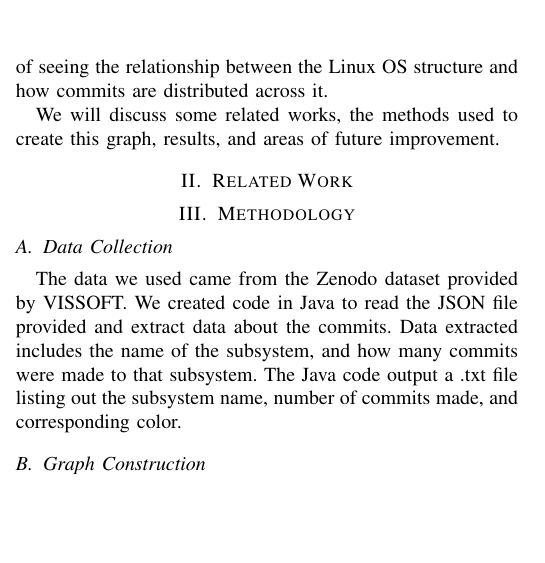
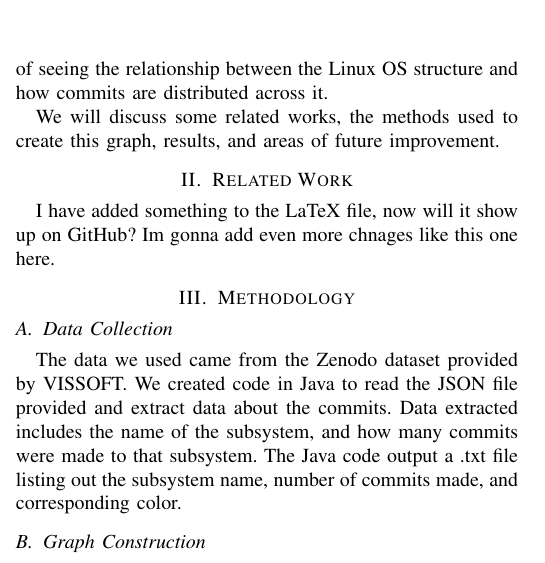
Before and after one commit to aaaaaadddrian/VISSOFT25-Paper, a LaTeX paper (IEEEVISSOFT25.tex): part of one column of page 1 of 2, cut so that both start at the same text, the shorter picture padded with empty space. Compiled offline with pdfLaTeX; a missing font is replaced by an installed copy or a similar font; a LaTeX package or settings file that is missing is left out.

Commit message:
initial commitital

```diff
--- a/IEEEPAPER.tex
+++ b/IEEEVISSOFT25.tex
@@ -70,6 +70,8 @@ We will discuss some related works, the methods used to create this graph, resul
 
 % read papers, summarize each one individually, then look at every summary and answer these questions in the paper: what is known? what is unknown? what has been done? what are you doing? how are they different? or do it this way : GENERAL OVERVIEW WHAT BEEN DONE, go through each paper and explain, GENERAL OVERVIEW WHA+Y DIFFERENT.
 
+I have added something to the LaTeX file, now will it show up on GitHub? Im gonna add even more chnages like this one here.
+
 \section{Methodology}
 
 \subsection{Data Collection}
```
Also changed, not shown: IEEEtran.cls (line endings or trailing spaces), 4 other files.
